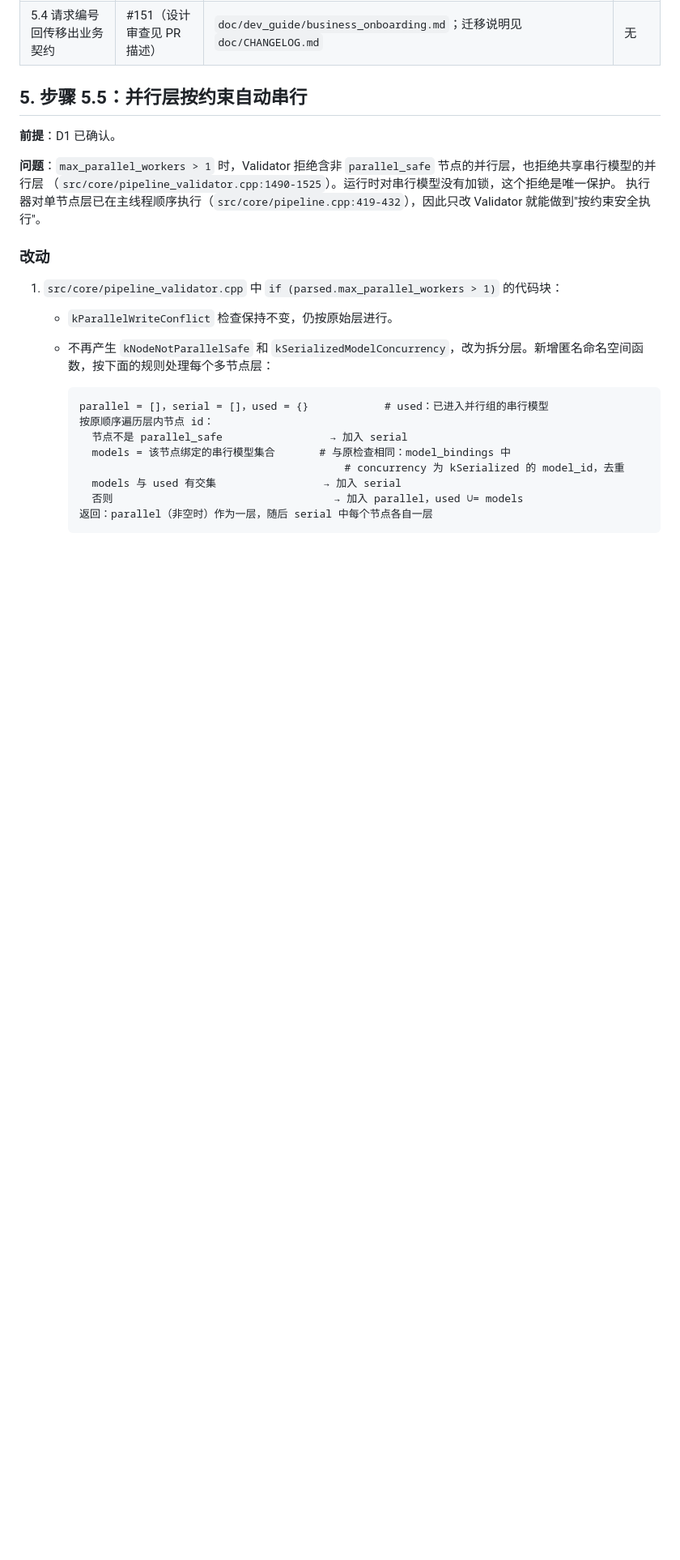
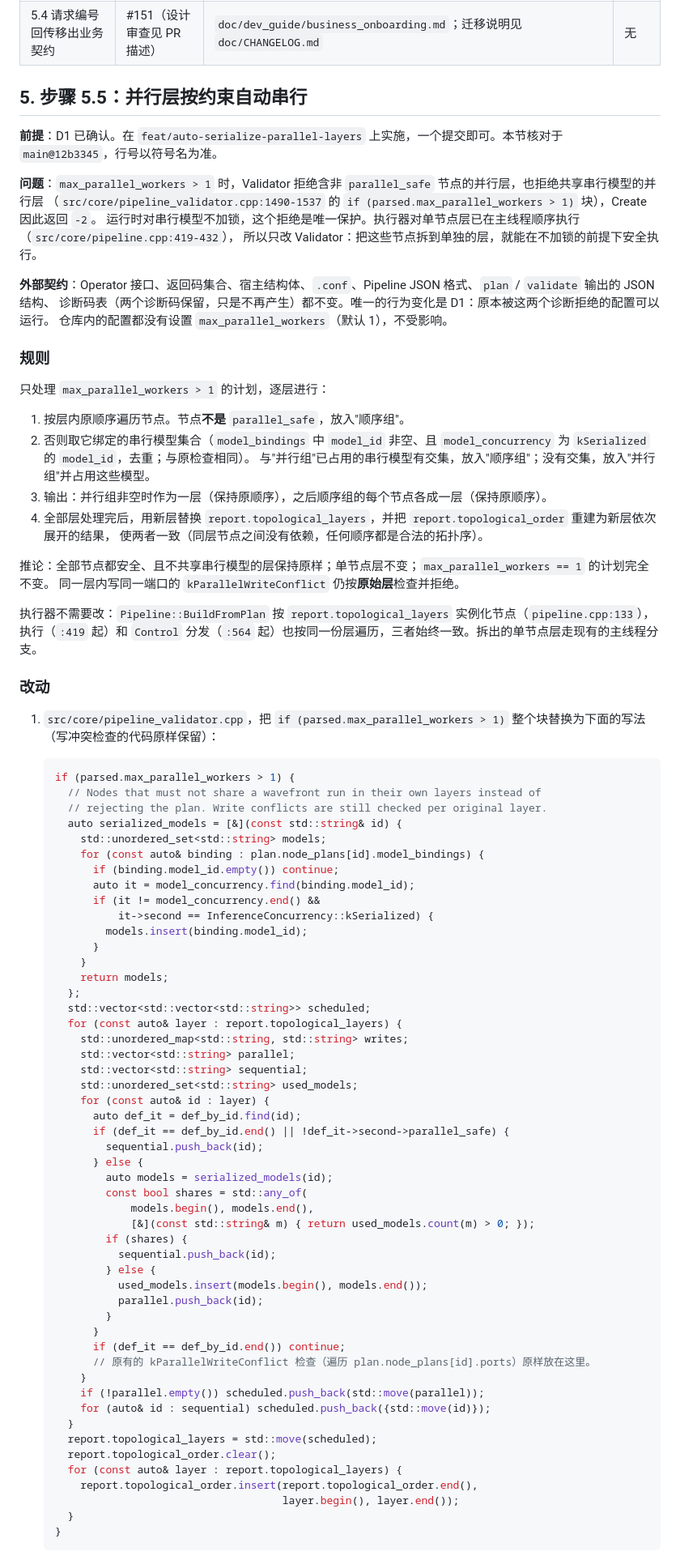
Before and after one commit to chamsechan/LLM-EdgeFlow, a Markdown page: doc/platform_parameter_ownership_plan.md, the part around one of its changes. Shown at 81% size. GitHub-like rendering; blank space fills up the shorter version.

Commit message:
docs(plan): make step 5.5 implementable
Specify the layer-splitting rule, a drop-in replacement for the
parallel-safety block in the validator, the rebuilt topological order,
exact expected layers for each changed test, the one guide that states
the old rejection rule, and acceptance checks. External interfaces stay
unchanged; the only behavior change is the D1 compatibility relaxation.
The code sketch was trial-applied: it builds and only the tests listed
in the plan change outcome.

````diff
--- a/doc/platform_parameter_ownership_plan.md
+++ b/doc/platform_parameter_ownership_plan.md
@@ -97,26 +97,88 @@
 
 ## 5. 步骤 5.5：并行层按约束自动串行
 
-**前提**：D1 已确认。
+**前提**：D1 已确认。在 `feat/auto-serialize-parallel-layers` 上实施，一个提交即可。本节核对于 `main@12b3345`，行号以符号名为准。
 
 **问题**：`max_parallel_workers > 1` 时，Validator 拒绝含非 `parallel_safe` 节点的并行层，也拒绝共享串行模型的并行层
-（`src/core/pipeline_validator.cpp:1490-1525`）。运行时对串行模型没有加锁，这个拒绝是唯一保护。
-执行器对单节点层已在主线程顺序执行（`src/core/pipeline.cpp:419-432`），因此只改 Validator 就能做到"按约束安全执行"。
+（`src/core/pipeline_validator.cpp:1490-1537` 的 `if (parsed.max_parallel_workers > 1)` 块），Create 因此返回 `-2`。
+运行时对串行模型不加锁，这个拒绝是唯一保护。执行器对单节点层已在主线程顺序执行（`src/core/pipeline.cpp:419-432`），
+所以只改 Validator：把这些节点拆到单独的层，就能在不加锁的前提下安全执行。
+
+**外部契约**：Operator 接口、返回码集合、宿主结构体、`.conf`、Pipeline JSON 格式、`plan` / `validate` 输出的 JSON 结构、
+诊断码表（两个诊断码保留，只是不再产生）都不变。唯一的行为变化是 D1：原本被这两个诊断拒绝的配置可以运行。
+仓库内的配置都没有设置 `max_parallel_workers`（默认 1），不受影响。
+
+### 规则
+
+只处理 `max_parallel_workers > 1` 的计划，逐层进行：
+
+1. 按层内原顺序遍历节点。节点**不是** `parallel_safe`，放入"顺序组"。
+2. 否则取它绑定的串行模型集合（`model_bindings` 中 `model_id` 非空、且 `model_concurrency` 为 `kSerialized` 的 `model_id`，去重；与原检查相同）。
+   与"并行组"已占用的串行模型有交集，放入"顺序组"；没有交集，放入"并行组"并占用这些模型。
+3. 输出：并行组非空时作为一层（保持原顺序），之后顺序组的每个节点各成一层（保持原顺序）。
+4. 全部层处理完后，用新层替换 `report.topological_layers`，并把 `report.topological_order` 重建为新层依次展开的结果，
+   使两者一致（同层节点之间没有依赖，任何顺序都是合法的拓扑序）。
+
+推论：全部节点都安全、且不共享串行模型的层保持原样；单节点层不变；`max_parallel_workers == 1` 的计划完全不变。
+同一层内写同一端口的 `kParallelWriteConflict` 仍按**原始层**检查并拒绝。
+
+执行器不需要改：`Pipeline::BuildFromPlan` 按 `report.topological_layers` 实例化节点（`pipeline.cpp:133`），执行（`:419` 起）和
+`Control` 分发（`:564` 起）也按同一份层遍历，三者始终一致。拆出的单节点层走现有的主线程分支。
 
 ### 改动
 
-1. `src/core/pipeline_validator.cpp` 中 `if (parsed.max_parallel_workers > 1)` 的代码块：
-   - `kParallelWriteConflict` 检查保持不变，仍按原始层进行。
-   - 不再产生 `kNodeNotParallelSafe` 和 `kSerializedModelConcurrency`，改为拆分层。新增匿名命名空间函数，按下面的规则处理每个多节点层：
+1. `src/core/pipeline_validator.cpp`，把 `if (parsed.max_parallel_workers > 1)` 整个块替换为下面的写法（写冲突检查的代码原样保留）：
 
-     ```text
-     parallel = []，serial = []，used = {}            # used：已进入并行组的串行模型
-     按原顺序遍历层内节点 id：
-       节点不是 parallel_safe                 → 加入 serial
-       models = 该节点绑定的串行模型集合       # 与原检查相同：model_bindings 中
-                                               # concurrency 为 kSerialized 的 model_id，去重
-       models 与 used 有交集                 → 加入 serial
-       否则                                   → 加入 parallel，used ∪= models
-     返回：parallel（非空时）作为一层，随后 serial 中每个节点各自一层
-     ```
+   ```cpp
+   if (parsed.max_parallel_workers > 1) {
+     // Nodes that must not share a wavefront run in their own layers instead of
+     // rejecting the plan. Write conflicts are still checked per original layer.
+     auto serialized_models = [&](const std::string& id) {
+       std::unordered_set<std::string> models;
+       for (const auto& binding : plan.node_plans[id].model_bindings) {
+         if (binding.model_id.empty()) continue;
+         auto it = model_concurrency.find(binding.model_id);
+         if (it != model_concurrency.end() &&
+             it->second == InferenceConcurrency::kSerialized) {
+           models.insert(binding.model_id);
+         }
+       }
+       return models;
+     };
+     std::vector<std::vector<std::string>> scheduled;
+     for (const auto& layer : report.topological_layers) {
+       std::unordered_map<std::string, std::string> writes;
+       std::vector<std::string> parallel;
+       std::vector<std::string> sequential;
+       std::unordered_set<std::string> used_models;
+       for (const auto& id : layer) {
+         auto def_it = def_by_id.find(id);
+         if (def_it == def_by_id.end() || !def_it->second->parallel_safe) {
+           sequential.push_back(id);
+         } else {
+           auto models = serialized_models(id);
+           const bool shares = std::any_of(
+               models.begin(), models.end(),
+               [&](const std::string& m) { return used_models.count(m) > 0; });
+           if (shares) {
+             sequential.push_back(id);
+           } else {
+             used_models.insert(models.begin(), models.end());
+             parallel.push_back(id);
+           }
+         }
+         if (def_it == def_by_id.end()) continue;
+         // 原有的 kParallelWriteConflict 检查（遍历 plan.node_plans[id].ports）原样放在这里。
+       }
+       if (!parallel.empty()) scheduled.push_back(std::move(parallel));
+       for (auto& id : sequential) scheduled.push_back({std::move(id)});
+     }
+     report.topological_layers = std::move(scheduled);
+     report.topological_order.clear();
+     for (const auto& layer : report.topological_layers) {
+       report.topological_order.insert(report.topological_order.end(),
+                                       layer.begin(), layer.end());
+     }
+   }
+   ```
 
````
Also changed, not shown: other parts of doc/platform_parameter_ownership_plan.md (+29 -17 lines).
